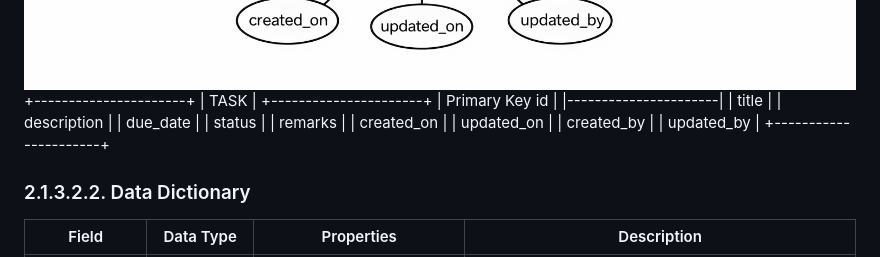
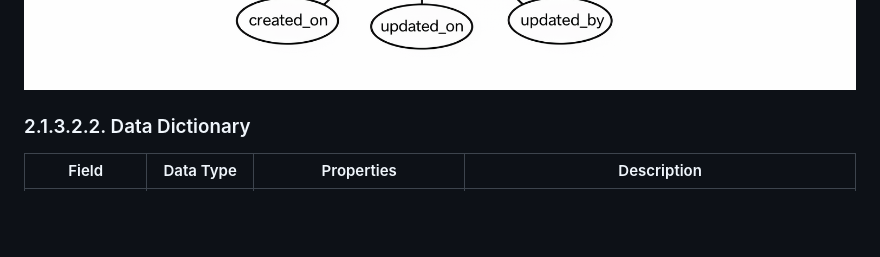
Before and after one commit to kumudkode/TaskManager, a Markdown page: README.md, the part around the change. Rendered like a GitHub page; blank space fills up the shorter version.

Commit message:
Remove TASK table details from README
Removed detailed TASK table structure from ER Diagram section.

```diff
--- a/README.md
+++ b/README.md
@@ -15,21 +15,6 @@ The application uses **SQLite** combined with **Flask-SQLAlchemy** as its underl
 
 ### 2.1.3.2.1. ER Diagram
 ![alt text](img/image.png)
-                +----------------------+
-                |         TASK         |
-                +----------------------+
-                | Primary Key  id      |
-                |----------------------|
-                | title                |
-                | description          |
-                | due_date             |
-                | status               |
-                | remarks              |
-                | created_on           |
-                | updated_on           |
-                | created_by           |
-                | updated_by           |
-                +----------------------+
 
 ### 2.1.3.2.2. Data Dictionary
 | Field | Data Type | Properties | Description |
```
